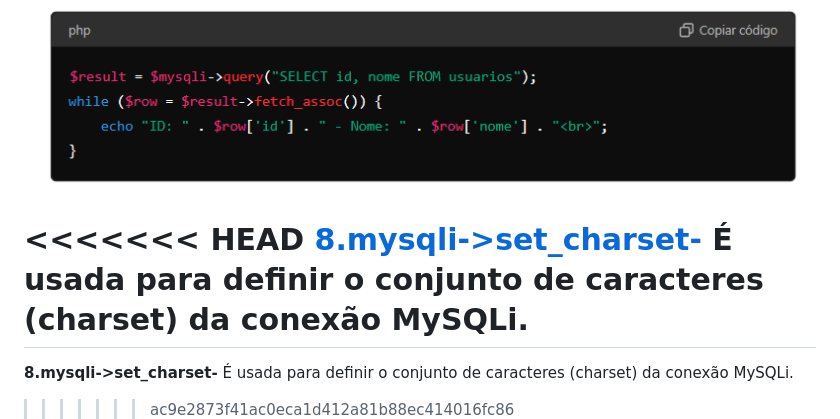
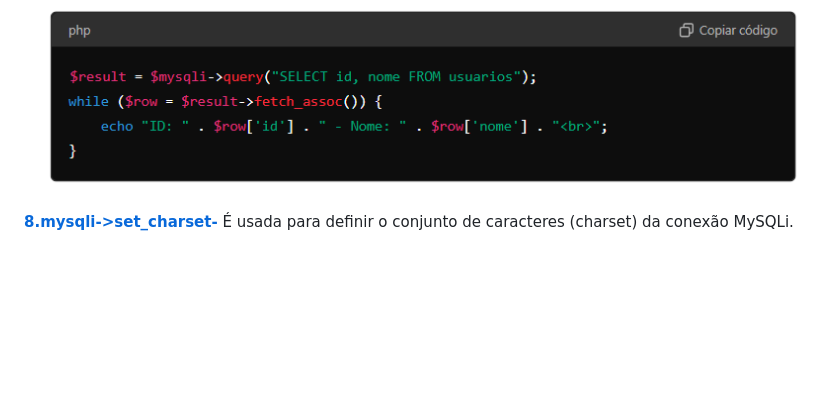
Before and after one commit to RayssaRafaelly/forms-cadEcommerce, a Markdown page: README.md, the part around the change. Drawn GitHub-style; blank space fills up the shorter version.

Commit message:
atualizado readme, finalizado

```diff
--- a/README.md
+++ b/README.md
@@ -63,11 +63,8 @@ O sistema foi criado como parte de um projeto de programação web para facilita
 [**7.mysqli_fetch_assoc-**](https://www.php.net/manual/pt_BR/mysqli-result.fetch-assoc.php) É usada para obter uma linha de um conjunto de resultados de uma consulta SQL como um array associativo.
 ![imagem](img9.png)
 
-<<<<<<< HEAD
 [**8.mysqli->set_charset-**](https://www.php.net/manual/en/mysqli.set-charset.php) É usada para definir o conjunto de caracteres (charset) da conexão MySQLi.
-=======
-**8.mysqli->set_charset-** É usada para definir o conjunto de caracteres (charset) da conexão MySQLi.
->>>>>>> ac9e2873f41ac0eca1d412a81b88ec414016fc86
+
 ![imagem](img10.png)
 
 
```
